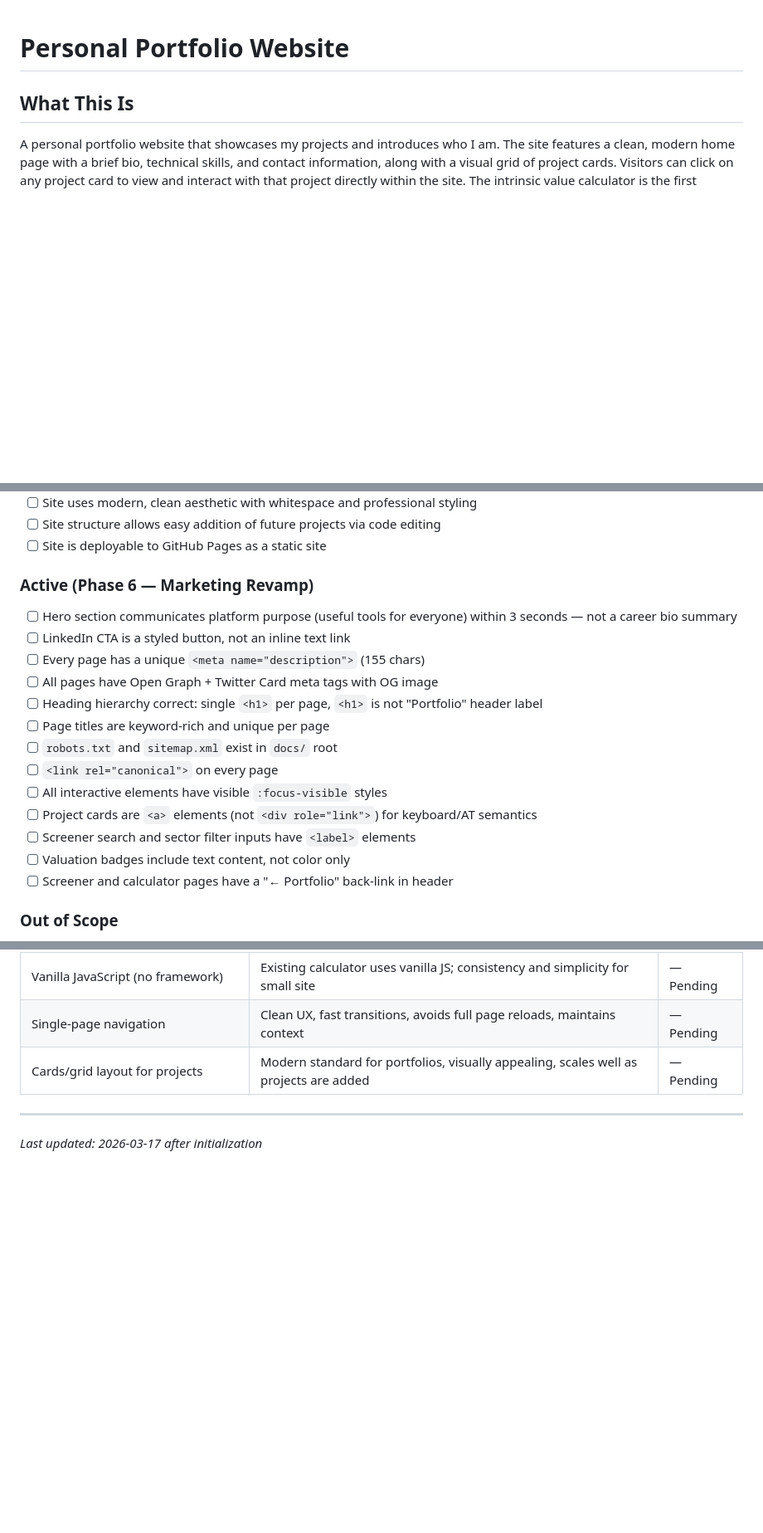
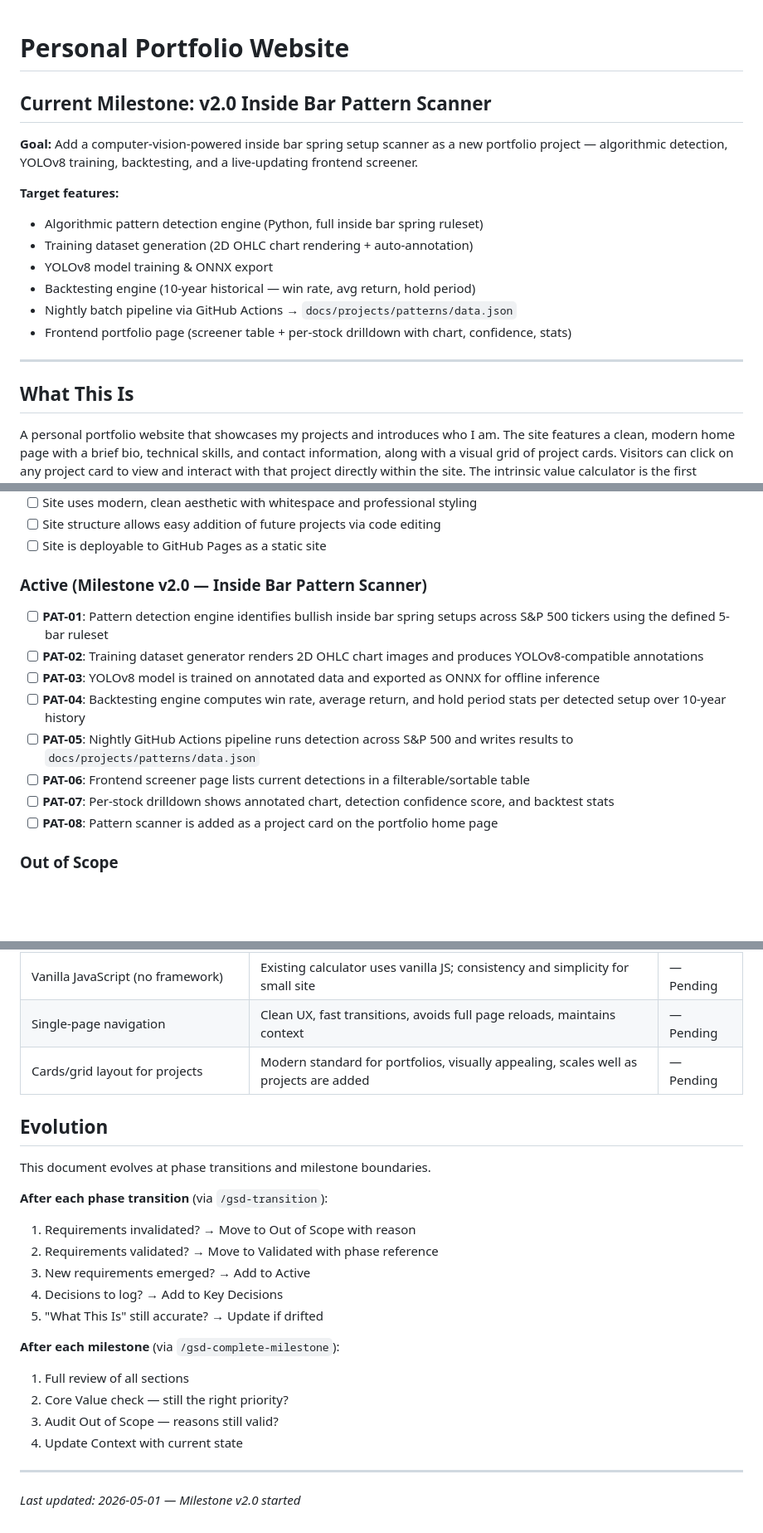
Before and after one commit to jxgoh004/jun-xian-project, a Markdown page: .planning/PROJECT.md, 3 parts joined by grey strips. Shown at 83% size. Drawn GitHub-style; blank space fills up the shorter version.

Commit message:
docs: start milestone v2.0 Inside Bar Pattern Scanner

```diff
--- a/.planning/PROJECT.md
+++ b/.planning/PROJECT.md
@@ -1,4 +1,18 @@
 # Personal Portfolio Website
+
+## Current Milestone: v2.0 Inside Bar Pattern Scanner
+
+**Goal:** Add a computer-vision-powered inside bar spring setup scanner as a new portfolio project — algorithmic detection, YOLOv8 training, backtesting, and a live-updating frontend screener.
+
+**Target features:**
+- Algorithmic pattern detection engine (Python, full inside bar spring ruleset)
+- Training dataset generation (2D OHLC chart rendering + auto-annotation)
+- YOLOv8 model training & ONNX export
+- Backtesting engine (10-year historical — win rate, avg return, hold period)
+- Nightly batch pipeline via GitHub Actions → `docs/projects/patterns/data.json`
+- Frontend portfolio page (screener table + per-stock drilldown with chart, confidence, stats)
+
+---
 
 ## What This Is
 
@@ -37,21 +51,16 @@ Visitors can quickly understand who I am as a developer and interact with my wor
 - [ ] Site structure allows easy addition of future projects via code editing
 - [ ] Site is deployable to GitHub Pages as a static site
 
-### Active (Phase 6 — Marketing Revamp)
+### Active (Milestone v2.0 — Inside Bar Pattern Scanner)
 
-- [ ] Hero section communicates platform purpose (useful tools for everyone) within 3 seconds — not a career bio summary
-- [ ] LinkedIn CTA is a styled button, not an inline text link
-- [ ] Every page has a unique `<meta name="description">` (155 chars)
-- [ ] All pages have Open Graph + Twitter Card meta tags with OG image
-- [ ] Heading hierarchy correct: single `<h1>` per page, `<h1>` is not "Portfolio" header label
-- [ ] Page titles are keyword-rich and unique per page
-- [ ] `robots.txt` and `sitemap.xml` exist in `docs/` root
-- [ ] `<link rel="canonical">` on every page
-- [ ] All interactive elements have visible `:focus-visible` styles
-- [ ] Project cards are `<a>` elements (not `<div role="link">`) for keyboard/AT semantics
-- [ ] Screener search and sector filter inputs have `<label>` elements
-- [ ] Valuation badges include text content, not color only
-- [ ] Screener and calculator pages have a "← Portfolio" back-link in header
+- [ ] **PAT-01**: Pattern detection engine identifies bullish inside bar spring setups across S&P 500 tickers using the defined 5-bar ruleset
+- [ ] **PAT-02**: Training dataset generator renders 2D OHLC chart images and produces YOLOv8-compatible annotations
+- [ ] **PAT-03**: YOLOv8 model is trained on annotated data and exported as ONNX for offline inference
+- [ ] **PAT-04**: Backtesting engine computes win rate, average return, and hold period stats per detected setup over 10-year history
+- [ ] **PAT-05**: Nightly GitHub Actions pipeline runs detection across S&P 500 and writes results to `docs/projects/patterns/data.json`
+- [ ] **PAT-06**: Frontend screener page lists current detections in a filterable/sortable table
+- [ ] **PAT-07**: Per-stock drilldown shows annotated chart, detection confidence score, and backtest stats
+- [ ] **PAT-08**: Pattern scanner is added as a project card on the portfolio home page
 
 ### Out of Scope
 
@@ -98,5 +107,22 @@ Visitors can quickly understand who I am as a developer and interact with my wor
 | Single-page navigation | Clean UX, fast transitions, avoids full page reloads, maintains context | — Pending |
 | Cards/grid layout for projects | Modern standard for portfolios, visually appealing, scales well as projects are added | — Pending |
 
+## Evolution
+
+This document evolves at phase transitions and milestone boundaries.
+
+**After each phase transition** (via `/gsd-transition`):
+1. Requirements invalidated? → Move to Out of Scope with reason
+2. Requirements validated? → Move to Validated with phase reference
+3. New requirements emerged? → Add to Active
+4. Decisions to log? → Add to Key Decisions
+5. "What This Is" still accurate? → Update if drifted
+
+**After each milestone** (via `/gsd-complete-milestone`):
+1. Full review of all sections
+2. Core Value check — still the right priority?
+3. Audit Out of Scope — reasons still valid?
+4. Update Context with current state
+
 ---
-*Last updated: 2026-03-17 after initialization*
+*Last updated: 2026-05-01 — Milestone v2.0 started*
```
Also changed, not shown: .planning/STATE.md (+14 -12 lines).
